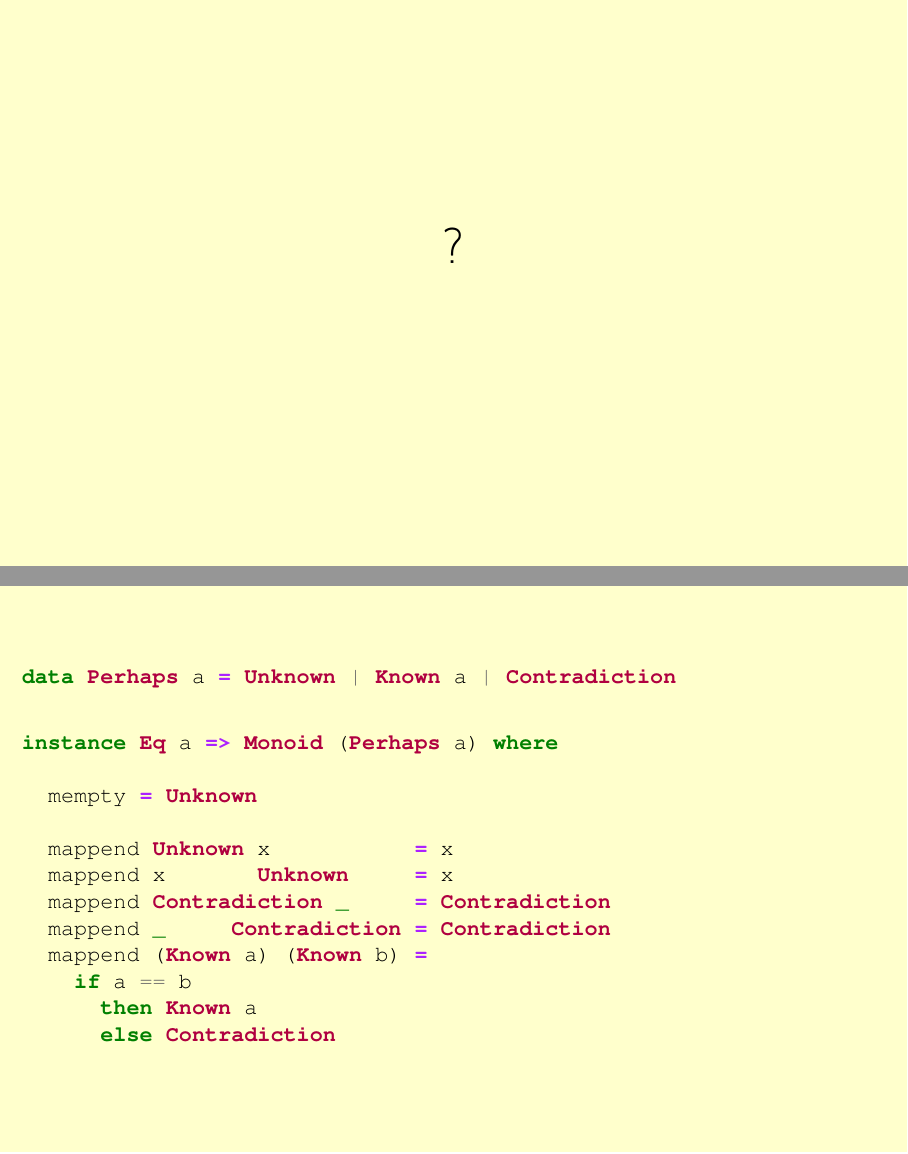
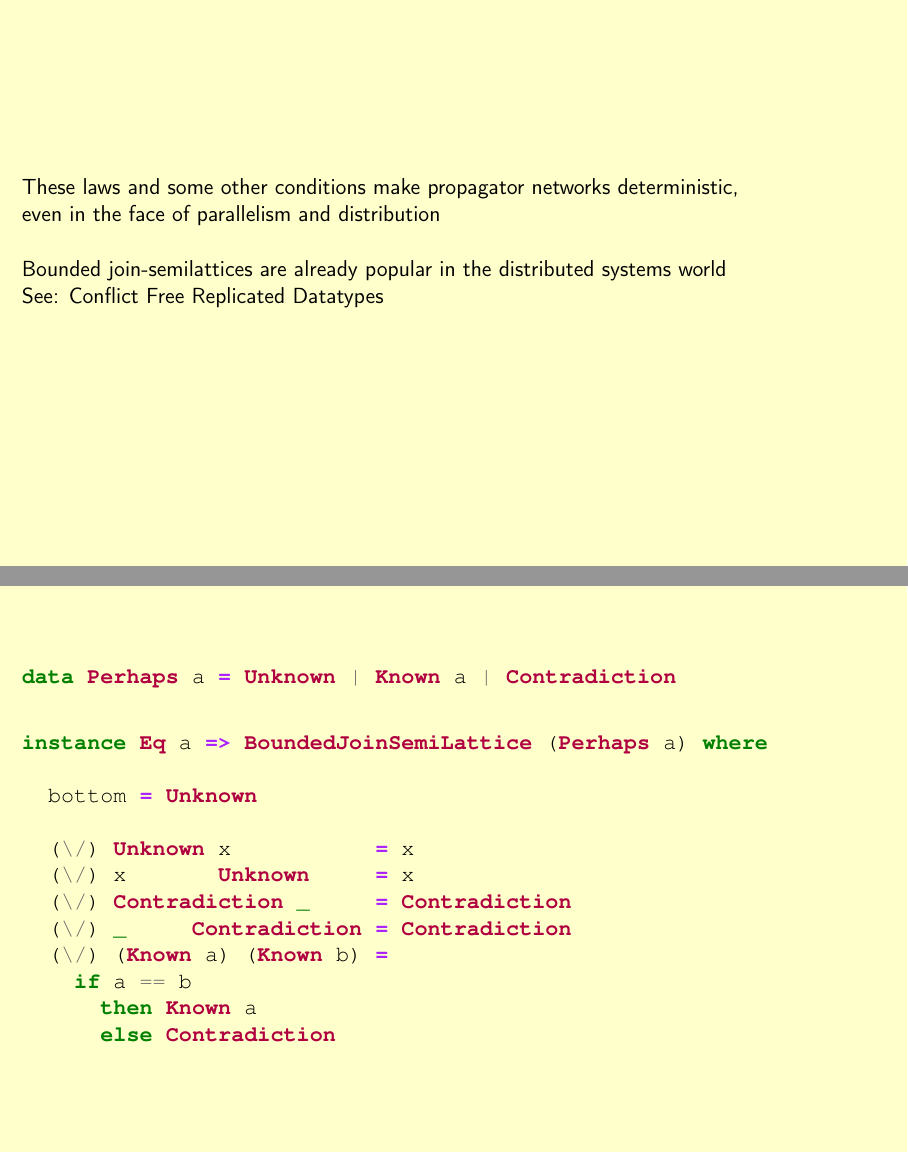
Before and after one commit to qfpl/propagators-bfpg, LaTeX slides (slides.tex, which reads contradiction.tex, set.tex): pages 80 and 83 of 107 before the commit and pages 81 and 85 of 109 after it, joined at a grey line. Compiled offline with pdfLaTeX.

Commit message:
Monday at work

```diff
--- a/contradiction.tex
+++ b/contradiction.tex
@@ -15,15 +15,15 @@ data Perhaps a = Unknown | Known a | Contradiction
 \pnl
 
 \begin{haskellcode}
-instance Eq a => Monoid (Perhaps a) where
+instance Eq a => BoundedJoinSemiLattice (Perhaps a) where
 
-  mempty = Unknown
+  bottom = Unknown
 
-  mappend Unknown x           = x
-  mappend x       Unknown     = x
-  mappend Contradiction _     = Contradiction
-  mappend _     Contradiction = Contradiction
-  mappend (Known a) (Known b) =
+  (\/) Unknown x           = x
+  (\/) x       Unknown     = x
+  (\/) Contradiction _     = Contradiction
+  (\/) _     Contradiction = Contradiction
+  (\/) (Known a) (Known b) =
     if a == b
       then Known a
       else Contradiction
--- a/set.tex
+++ b/set.tex
@@ -75,7 +75,18 @@ $x \vee y = y \vee x$
 Idempotent
 
 $x \vee x = x$
+}
 
+\textslideleft{
+  These laws and some other conditions make propagator networks deterministic,
+
+  even in the face of parallelism and distribution
+
+  \pnl
+
+  Bounded join-semilattices are already popular in the distributed systems world
+
+  See: Conflict Free Replicated Datatypes
 }
 
 \textslide{\Huge{?}}
```
Also changed, not shown: bidirectional.tex (added, +89 -0 lines), slides.tex (+1 -142 lines), extra.pdf, slides.pdf.
